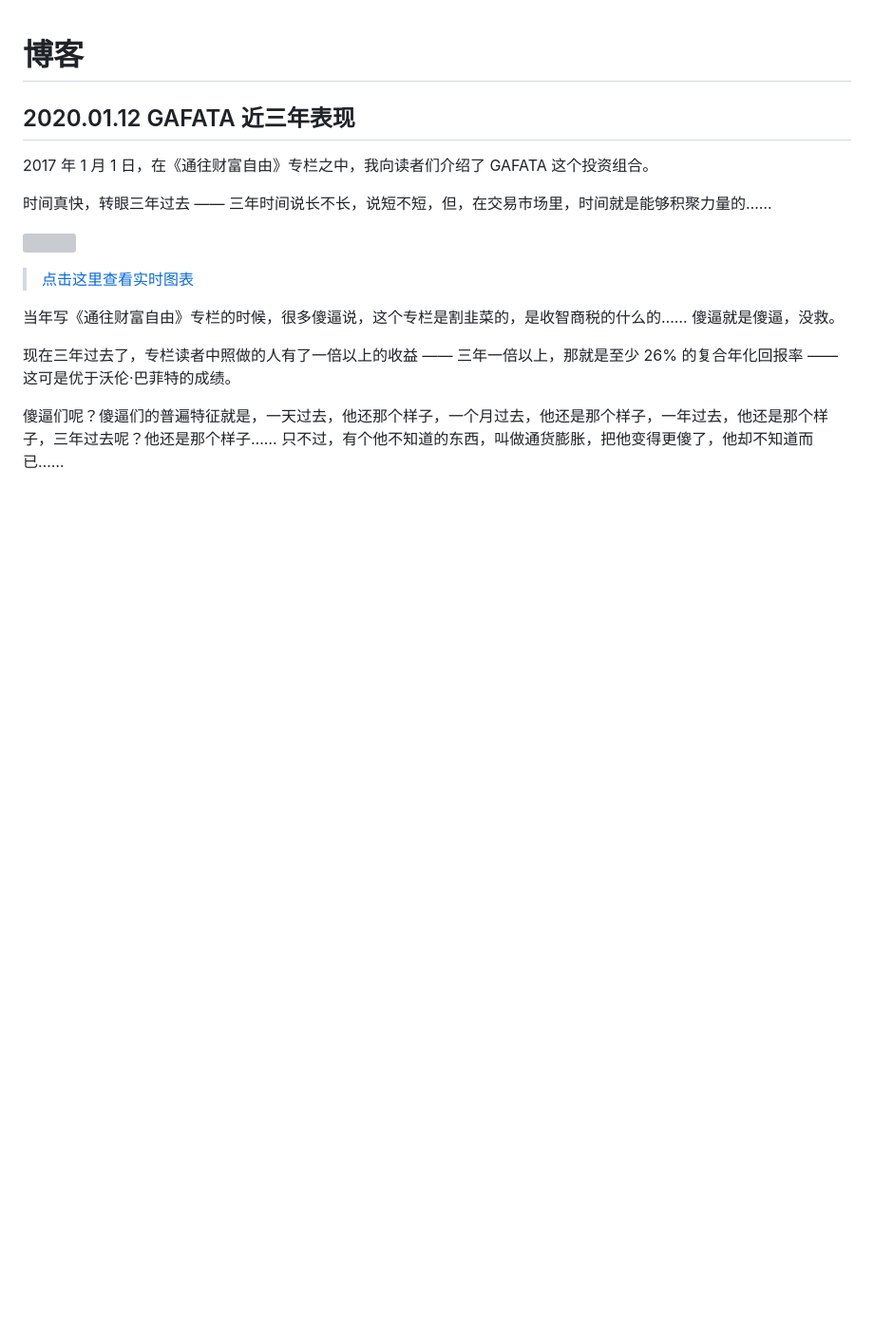
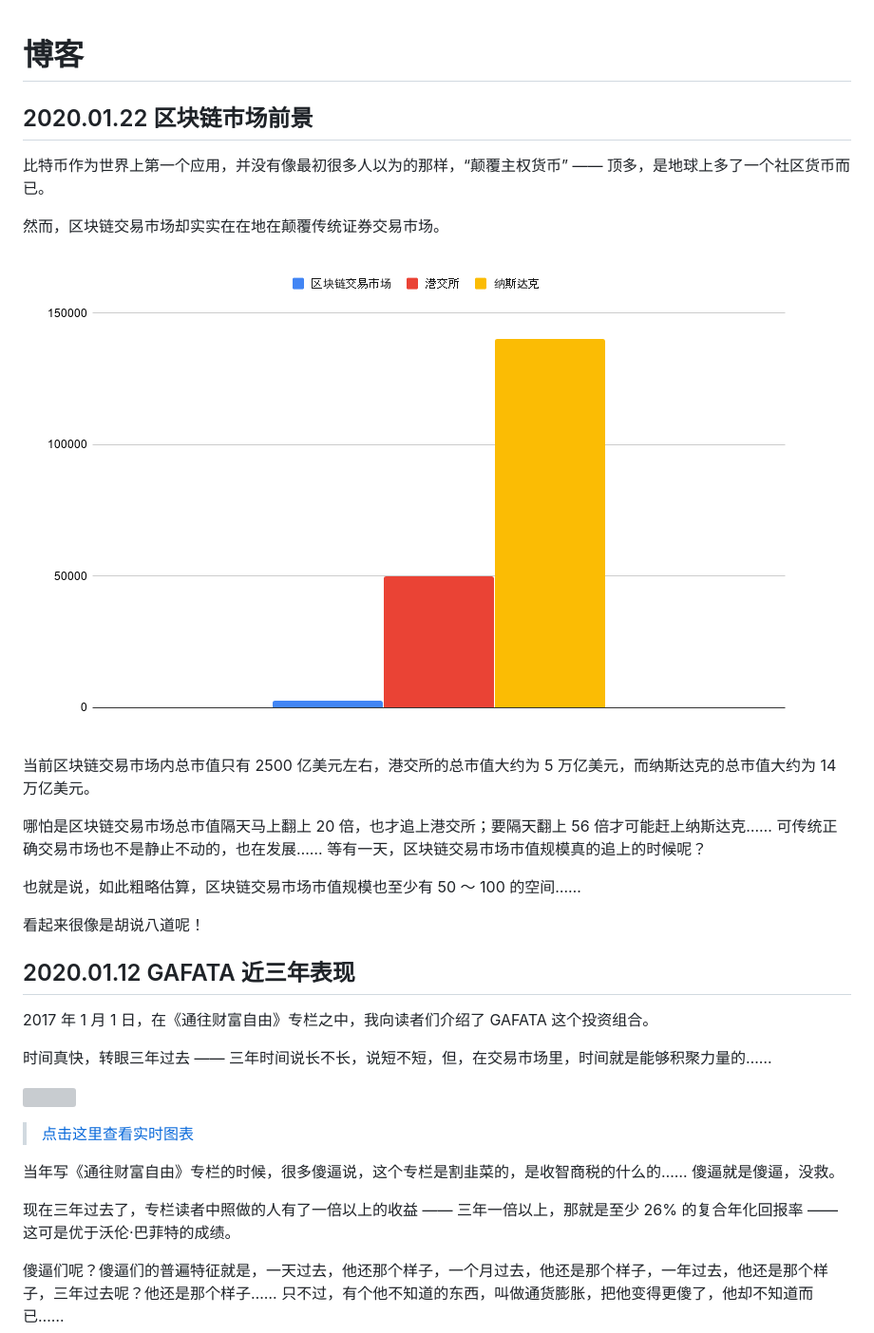
Before and after one commit to xiaolai/regular-investing-in-box, a Markdown page: docs/blog/README.md, the part around the change. Shown: that part at 95% size. Drawn GitHub-style; pictures changed too: docs/blog/images/marketcap-chart.png (added); blank space fills up the shorter version; grey boxes are pictures that could not be loaded.

```diff
--- a/docs/blog/README.md
+++ b/docs/blog/README.md
@@ -1,4 +1,20 @@
 # 博客
+
+## 2020.01.22 区块链市场前景
+
+比特币作为世界上第一个应用，并没有像最初很多人以为的那样，“颠覆主权货币” —— 顶多，是地球上多了一个社区货币而已。
+
+然而，区块链交易市场却实实在在地在颠覆传统证券交易市场。
+
+![](images/marketcap-chart.png)
+
+当前区块链交易市场内总市值只有 2500 亿美元左右，港交所的总市值大约为 5 万亿美元，而纳斯达克的总市值大约为 14 万亿美元。
+
+哪怕是区块链交易市场总市值隔天马上翻上 20 倍，也才追上港交所；要隔天翻上 56 倍才可能赶上纳斯达克…… 可传统正确交易市场也不是静止不动的，也在发展…… 等有一天，区块链交易市场市值规模真的追上的时候呢？
+
+也就是说，如此粗略估算，区块链交易市场市值规模也至少有 50 ～ 100 的空间……
+
+看起来很像是胡说八道呢！
 
 ## 2020.01.12 GAFATA 近三年表现
 
```
